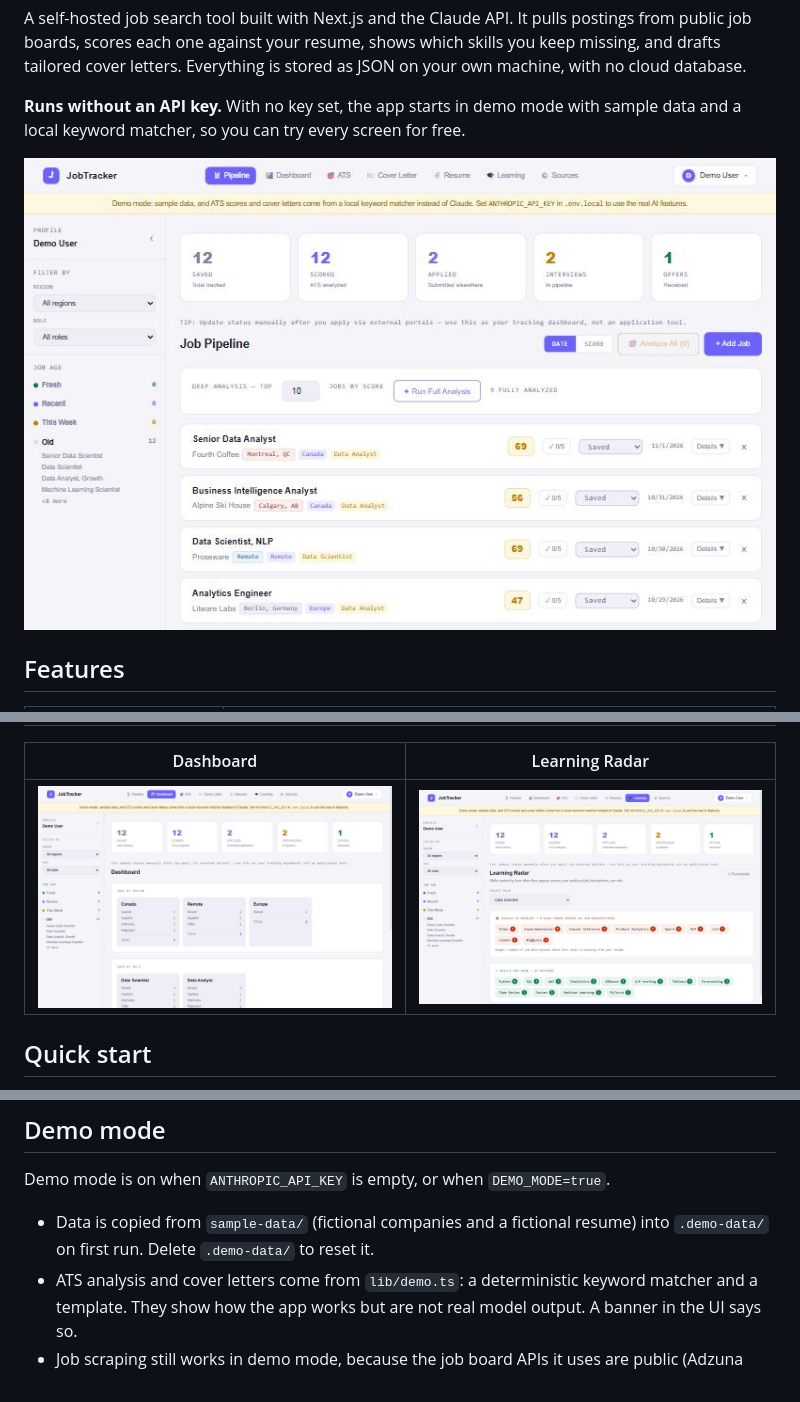
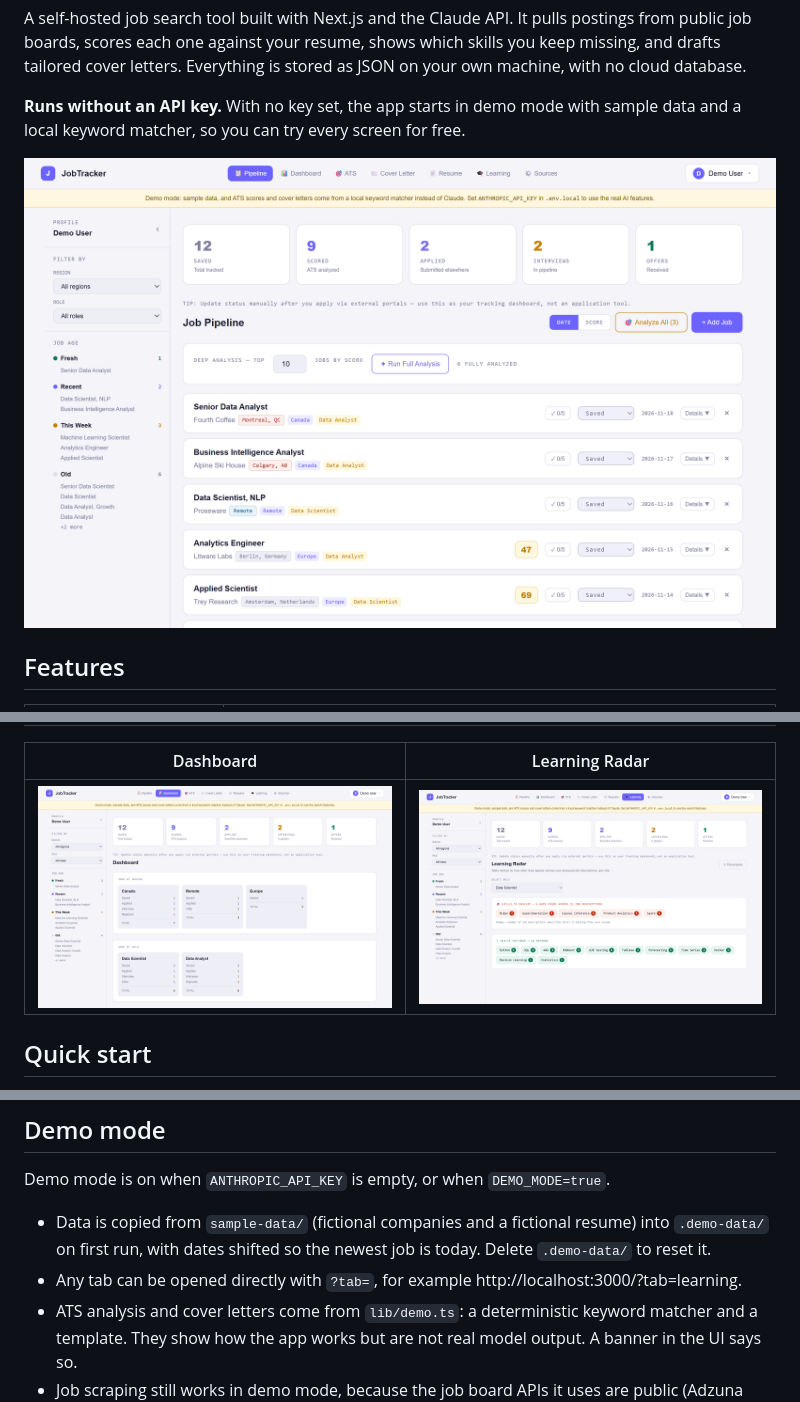
Before and after one commit to gyanaranjanmishra/job-tracker, a Markdown page: README.md, 3 parts joined by grey strips. Drawn GitHub-style; pictures changed too: docs/screenshots/dashboard.jpg (deleted), docs/screenshots/dashboard.png (added), docs/screenshots/learning.jpg (deleted).

```diff
--- a/README.md
+++ b/README.md
@@ -4,7 +4,7 @@ A self-hosted job search tool built with Next.js and the Claude API. It pulls po
 
 **Runs without an API key.** With no key set, the app starts in demo mode with sample data and a local keyword matcher, so you can try every screen for free.
 
-![Pipeline](docs/screenshots/pipeline.jpg)
+![Pipeline](docs/screenshots/pipeline.png)
 
 ## Features
 
@@ -22,7 +22,7 @@ A self-hosted job search tool built with Next.js and the Claude API. It pulls po
 
 | Dashboard | Learning Radar |
 |---|---|
-| ![Dashboard](docs/screenshots/dashboard.jpg) | ![Learning Radar](docs/screenshots/learning.jpg) |
+| ![Dashboard](docs/screenshots/dashboard.png) | ![Learning Radar](docs/screenshots/learning.png) |
 
 ## Quick start
 
@@ -58,7 +58,8 @@ Scoring uses Claude Haiku. A typical analysis costs a fraction of a cent.
 
 Demo mode is on when `ANTHROPIC_API_KEY` is empty, or when `DEMO_MODE=true`.
 
-- Data is copied from `sample-data/` (fictional companies and a fictional resume) into `.demo-data/` on first run. Delete `.demo-data/` to reset it.
+- Data is copied from `sample-data/` (fictional companies and a fictional resume) into `.demo-data/` on first run, with dates shifted so the newest job is today. Delete `.demo-data/` to reset it.
+- Any tab can be opened directly with `?tab=`, for example http://localhost:3000/?tab=learning.
 - ATS analysis and cover letters come from `lib/demo.ts`: a deterministic keyword matcher and a template. They show how the app works but are not real model output. A banner in the UI says so.
 - Job scraping still works in demo mode, because the job board APIs it uses are public (Adzuna needs its own free key).
 
```
Also changed, not shown: other parts of README.md (+4 -0 lines), 2 other files.
